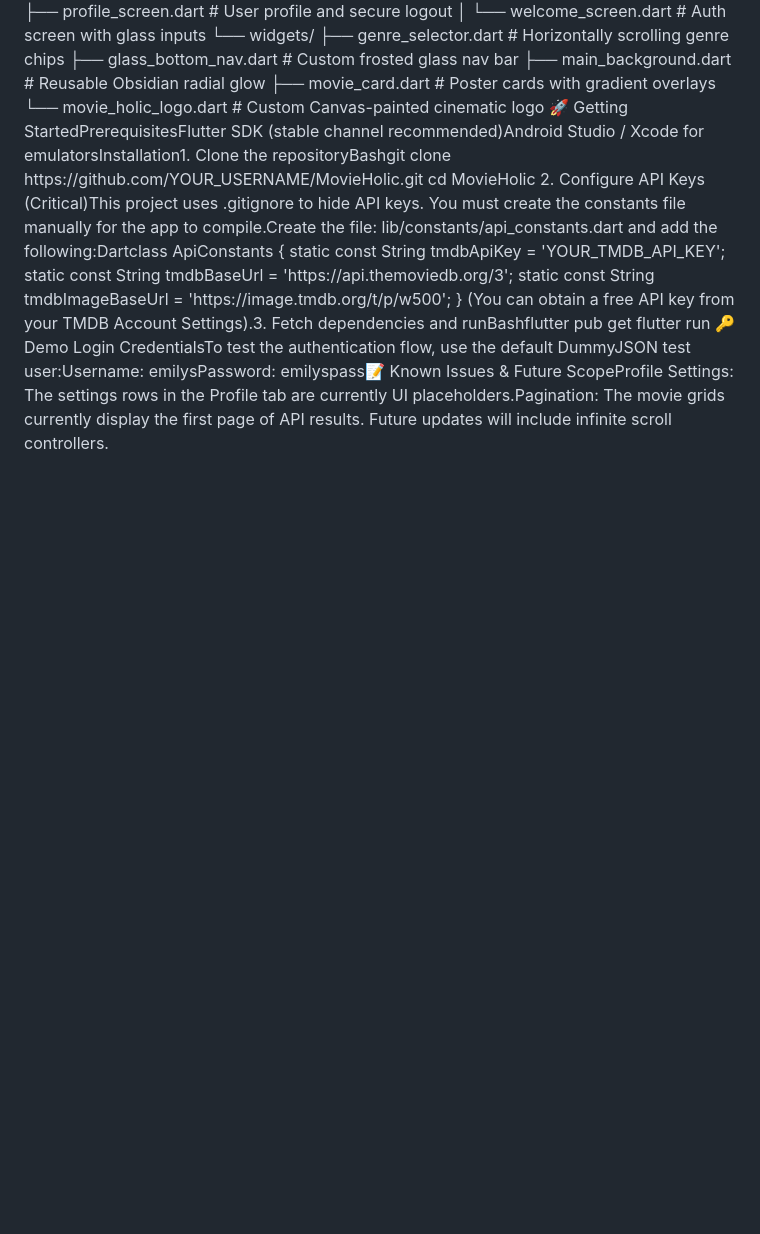
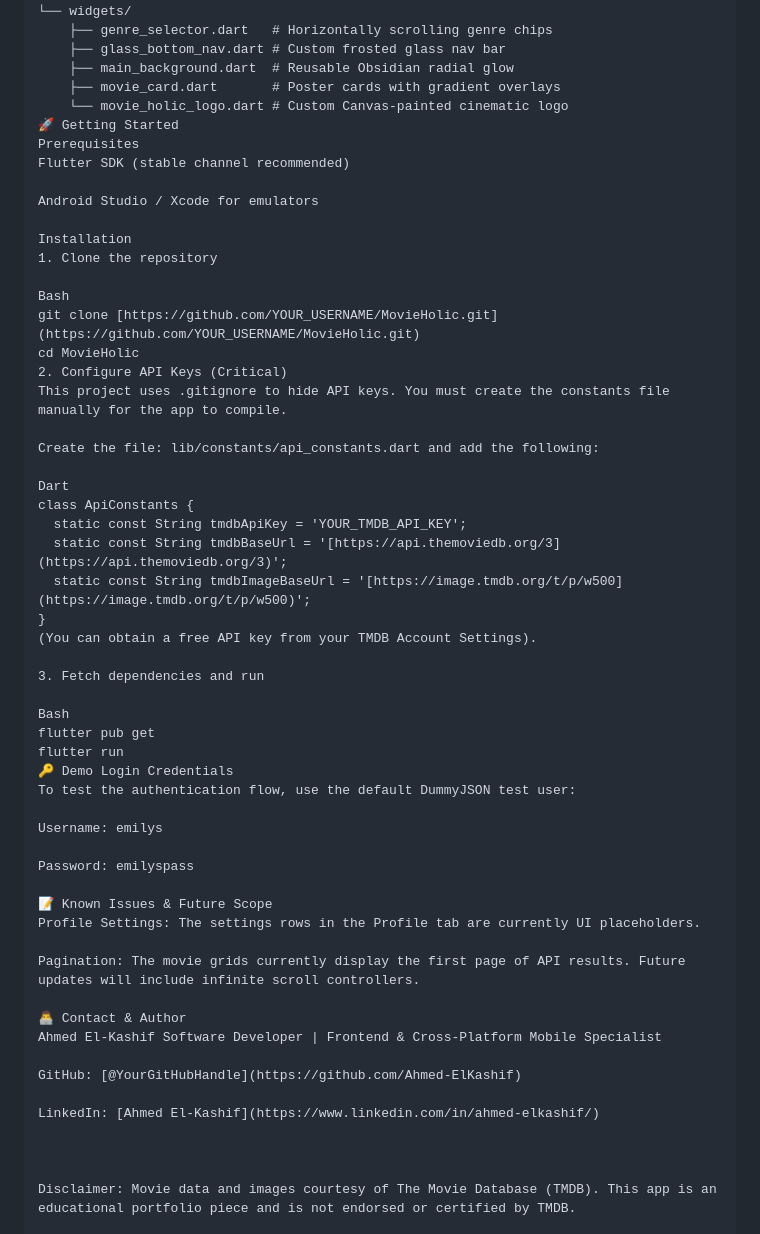
Before and after one commit to Ahmed-ElKashif/MovieHolic, a Markdown page: README.md, the part around one of its changes. GitHub-like rendering; blank space fills up the shorter version.

Commit message:
Refactor README for improved structure and clarity
Updated the README to enhance formatting, add badges, and improve clarity of sections.

```diff
--- a/README.md
+++ b/README.md
@@ -20,13 +84,55 @@
     ├── main_background.dart  # Reusable Obsidian radial glow
     ├── movie_card.dart       # Poster cards with gradient overlays
     └── movie_holic_logo.dart # Custom Canvas-painted cinematic logo
-🚀 Getting StartedPrerequisitesFlutter SDK (stable channel recommended)Android Studio / Xcode for emulatorsInstallation1. Clone the repositoryBashgit clone https://github.com/YOUR_USERNAME/MovieHolic.git
+🚀 Getting Started
+Prerequisites
+Flutter SDK (stable channel recommended)
+
+Android Studio / Xcode for emulators
+
+Installation
+1. Clone the repository
+
+Bash
+git clone [https://github.com/YOUR_USERNAME/MovieHolic.git](https://github.com/YOUR_USERNAME/MovieHolic.git)
 cd MovieHolic
-2. Configure API Keys (Critical)This project uses .gitignore to hide API keys. You must create the constants file manually for the app to compile.Create the file: lib/constants/api_constants.dart and add the following:Dartclass ApiConstants {
+2. Configure API Keys (Critical)
+This project uses .gitignore to hide API keys. You must create the constants file manually for the app to compile.
+
+Create the file: lib/constants/api_constants.dart and add the following:
+
+Dart
+class ApiConstants {
   static const String tmdbApiKey = 'YOUR_TMDB_API_KEY';
-  static const String tmdbBaseUrl = 'https://api.themoviedb.org/3';
-  static const String tmdbImageBaseUrl = 'https://image.tmdb.org/t/p/w500';
+  static const String tmdbBaseUrl = '[https://api.themoviedb.org/3](https://api.themoviedb.org/3)';
+  static const String tmdbImageBaseUrl = '[https://image.tmdb.org/t/p/w500](https://image.tmdb.org/t/p/w500)';
 }
-(You can obtain a free API key from your TMDB Account Settings).3. Fetch dependencies and runBashflutter pub get
+(You can obtain a free API key from your TMDB Account Settings).
+
+3. Fetch dependencies and run
+
+Bash
+flutter pub get
 flutter run
-🔑 Demo Login CredentialsTo test the authentication flow, use the default DummyJSON test user:Username: emilysPassword: emilyspass📝 Known Issues & Future ScopeProfile Settings: The settings rows in the Profile tab are currently UI placeholders.Pagination: The movie grids currently display the first page of API results. Future updates will include infinite scroll controllers.
+🔑 Demo Login Credentials
+To test the authentication flow, use the default DummyJSON test user:
+
+Username: emilys
+
+Password: emilyspass
+
+📝 Known Issues & Future Scope
+Profile Settings: The settings rows in the Profile tab are currently UI placeholders.
+
+Pagination: The movie grids currently display the first page of API results. Future updates will include infinite scroll controllers.
+
+👨‍💻 Contact & Author
+Ahmed El-Kashif Software Developer | Frontend & Cross-Platform Mobile Specialist
+
+GitHub: [@YourGitHubHandle](https://github.com/Ahmed-ElKashif)
+
+LinkedIn: [Ahmed El-Kashif](https://www.linkedin.com/in/ahmed-elkashif/)
+
+
+
+Disclaimer: Movie data and images courtesy of The Movie Database (TMDB). This app is an educational portfolio piece and is not endorsed or certified by TMDB.
```
Also changed, not shown: other parts of README.md (+65 -1 lines).
